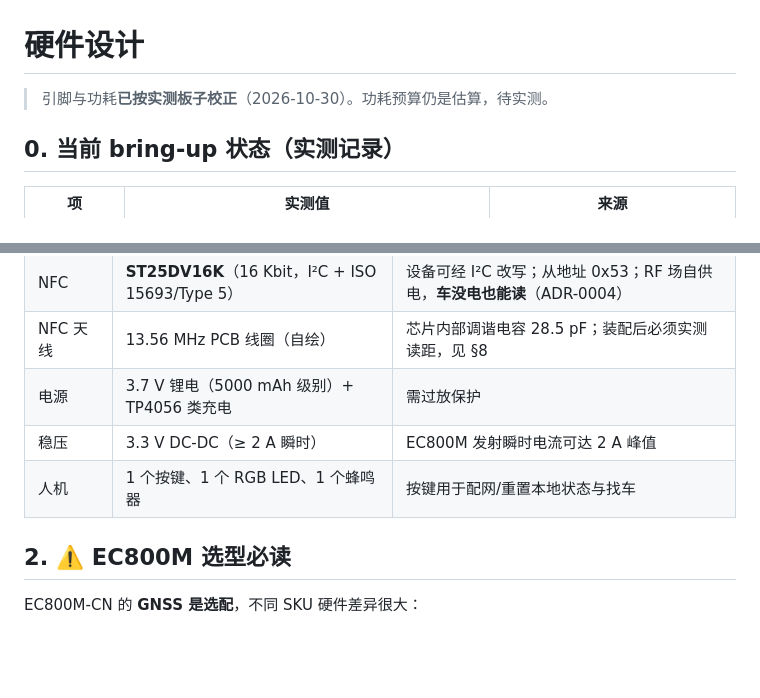
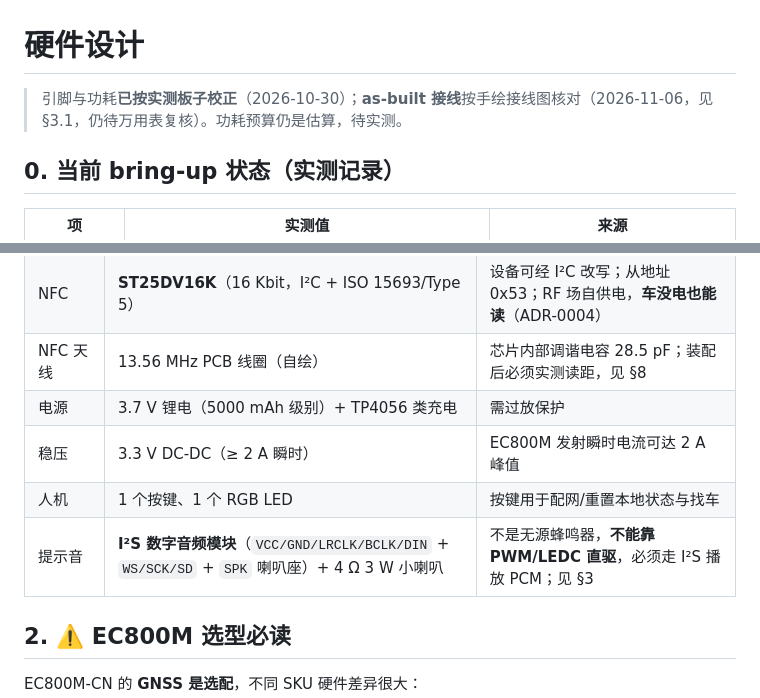
Before and after one commit to bycicle-locating/bycicle-locating, a Markdown page: docs/hardware.md, 2 parts joined by grey strips. GitHub-like rendering; blank space fills up the shorter version.

```diff
--- a/docs/hardware.md
+++ b/docs/hardware.md
@@ -1,6 +1,6 @@
 # 硬件设计
 
-> 引脚与功耗**已按实测板子校正**（2026-10-30）。功耗预算仍是估算，待实测。
+> 引脚与功耗**已按实测板子校正**（2026-10-30）；**as-built 接线**按手绘接线图核对（2026-11-06，见 §3.1，仍待万用表复核）。功耗预算仍是估算，待实测。
 
 ## 0. 当前 bring-up 状态（实测记录）
 
@@ -43,7 +43,8 @@
 | NFC 天线 | 13.56 MHz PCB 线圈（自绘） | 芯片内部调谐电容 28.5 pF；装配后必须实测读距，见 §8 |
 | 电源 | 3.7 V 锂电（5000 mAh 级别）+ TP4056 类充电 | 需过放保护 |
 | 稳压 | 3.3 V DC-DC（≥ 2 A 瞬时） | EC800M 发射瞬时电流可达 2 A 峰值 |
-| 人机 | 1 个按键、1 个 RGB LED、1 个蜂鸣器 | 按键用于配网/重置本地状态与找车 |
+| 人机 | 1 个按键、1 个 RGB LED | 按键用于配网/重置本地状态与找车 |
+| 提示音 | **I²S 数字音频模块**（`VCC/GND/LRCLK/BCLK/DIN` + `WS/SCK/SD` + `SPK` 喇叭座）+ 4 Ω 3 W 小喇叭 | 不是无源蜂鸣器，**不能靠 PWM/LEDC 直驱**，必须走 I²S 播放 PCM；见 §3 |
 
 ## 2. ⚠️ EC800M 选型必读
 
```
Also changed, not shown: other parts of docs/hardware.md (+35 -3 lines).
